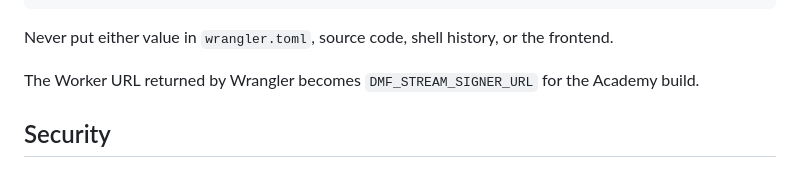
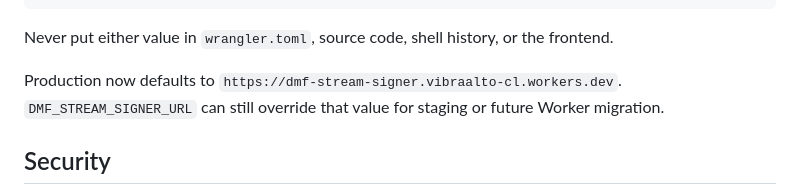
Before and after one commit to leoncanales23/dmf, a Markdown page: docs/DMF_ACADEMY_V1.md, the part around the change. Drawn GitHub-style.

Commit message:
docs: record production Stream signer URL

```diff
--- a/docs/DMF_ACADEMY_V1.md
+++ b/docs/DMF_ACADEMY_V1.md
@@ -218,7 +218,7 @@ npx wrangler secret put DMF_FIREBASE_API_KEY
 
 Never put either value in `wrangler.toml`, source code, shell history, or the frontend.
 
-The Worker URL returned by Wrangler becomes `DMF_STREAM_SIGNER_URL` for the Academy build.
+Production now defaults to `https://dmf-stream-signer.vibraalto-cl.workers.dev`. `DMF_STREAM_SIGNER_URL` can still override that value for staging or future Worker migration.
 
 ## Security
 
```
